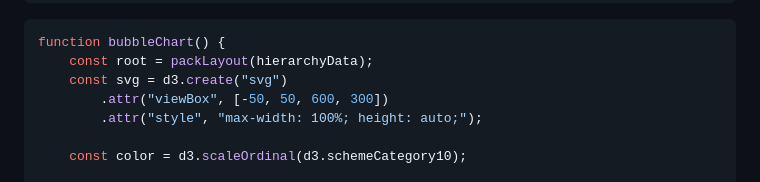
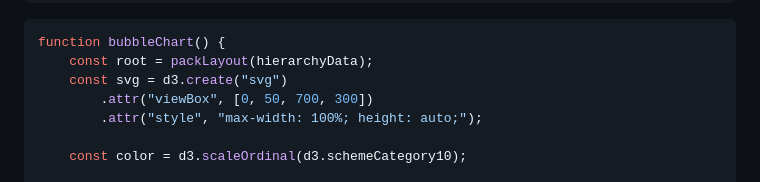
Before and after one commit to Datavisualiatie-UGent/project-dv25-6, a Markdown page: observable-visualisation/src/analyse.md, the part around the change. Drawn GitHub-style.

Commit message:
fix: width of bubble chart

```diff
--- a/observable-visualisation/src/analyse.md
+++ b/observable-visualisation/src/analyse.md
@@ -71,7 +71,7 @@ const packLayout = d3.pack()
 function bubbleChart() {
     const root = packLayout(hierarchyData);
     const svg = d3.create("svg")
-        .attr("viewBox", [-50, 50, 600, 300])
+        .attr("viewBox", [0, 50, 700, 300])
         .attr("style", "max-width: 100%; height: auto;");
 
     const color = d3.scaleOrdinal(d3.schemeCategory10);
```
